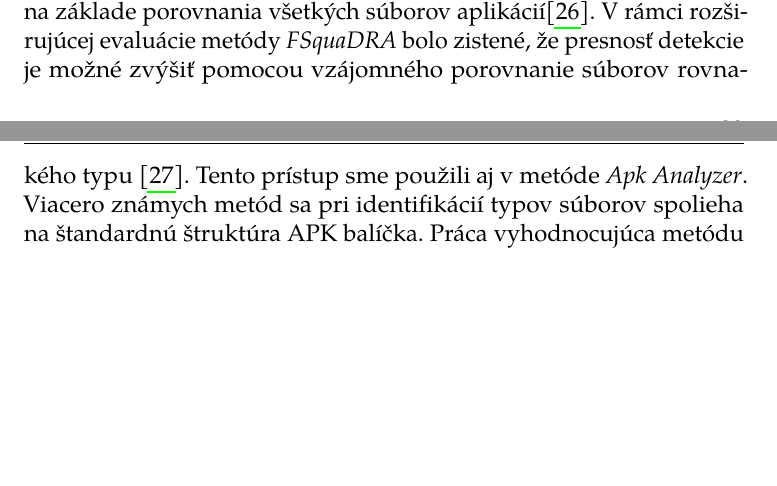
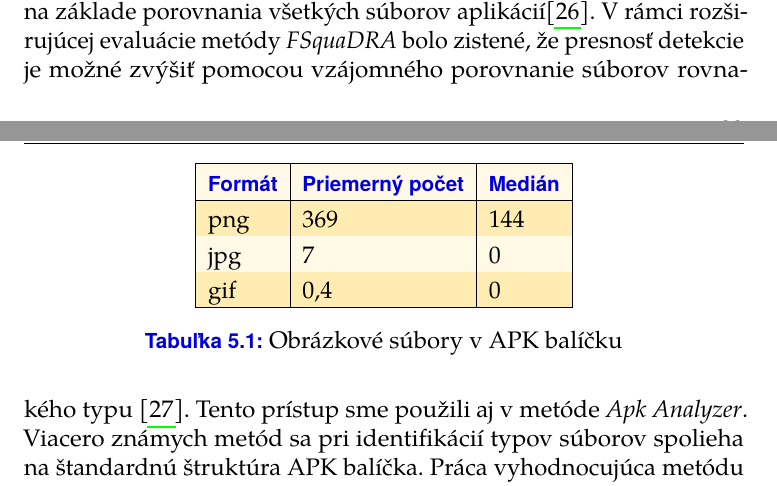
Before and after one commit to MartinStyk/MasterThesis, a LaTeX thesis (thesis.tex, which reads chapters/repackaging_apk_analyzer.tex): two parts of pages 40 and 41 of 48, joined at a grey line, cut so that both start at the same text, the shorter picture padded with empty space. Compiled offline with pdfLaTeX.

Commit message:
Add table with image formats in APK

```diff
--- a/chapters/repackaging_apk_analyzer.tex
+++ b/chapters/repackaging_apk_analyzer.tex
@@ -165,8 +165,20 @@ Navrhnutá metóda využíva pri detekcií prebalených aplikácií viacero dôl
 Tento predpoklad vychádza zo základného princípu prebalených aplikácií, ktoré využívajú popularitu originálnej aplikácie za účelom šírenia škodlivej funkcionality. Viaceré práce zaoberajúce sa touto problematikou dospeli k záveru, že počet prebalených aplikácií sa nachádza v rozmedzí medzi 5 až 13 percent \cite{Zhou2012}.
 
 \subsection*{Obrázkové súbory je možné použiť na detekciu prebalených aplikácií}
-Metóda detekcie prebalených APK súborov \zv{ImageStruct} založená na porovnaní vlastností obrázkov ukázala, že výskyt rovnakých obrázkov je silným indikátorom prebalenia aplikácie. Funkčnosť a presnosť tohto prístupu bola overená prostredníctvom porovnania s metódou založenou na analýze zdrojového kódu \cite{ImageStruct}. Podobné zistenia sú prezentované aj v rámci práce \zv{FSquaDRA}, ktorá detekuje prebalené kópie na základe porovnania všetkých súborov aplikácií\cite{Zhauniarovich2014}. V rámci rozširujúcej evaluácie metódy \zv{FSquaDRA} bolo zistené, že presnosť detekcie je možné zvýšiť pomocou vzájomného porovnanie súborov rovnakého typu~\cite{Gadyatskaya2016}. Tento prístup sme použili aj v metóde \zv{Apk Analyzer}. Viacero známych metód sa pri identifikácií typov súborov spolieha na štandardnú štruktúra APK balíčka. Práca vyhodnocujúca metódu \zv{FSquaDRA} využíva predpoklad, že obrázkové súbory sa nachádzajú v štandardnom priečinku \cesta{res/drawable}. Súborová štruktúra APK balíčka môže byť predmetom obfuskácie, ktorú využívajú vývojári za účelom skomplikovania reverzného inžinierstva, a útočníci prebaľujúci aplikácie za účelom odlíšenia kópie od originálu. Z tohto dôvodu používa náš prístup podobnosť všetkých súborov vo formáte \zv{png}. Intuícia za týmto návrhom je založená na pozorovaní, že pri obfuskácií môžu byť zmenené názvy priečinkov a súborov, avšak typ súboru zostáva rovnaký. V APK balíčku sa môžu nachádzať obrázkové súbory aj vo formáte \zv{jpg}. Analýzou zozbieraných aplikácií sa ukázalo, že zastúpenie formátu \zv{jpg} je minimálne. Preto sa naša metóda zameriava výhradne na \zv{png} obrázky.
-
+Metóda detekcie prebalených APK súborov \zv{ImageStruct} založená na porovnaní vlastností obrázkov ukázala, že výskyt rovnakých obrázkov je silným indikátorom prebalenia aplikácie. Funkčnosť a presnosť tohto prístupu bola overená prostredníctvom porovnania s metódou založenou na analýze zdrojového kódu \cite{ImageStruct}. Podobné zistenia sú prezentované aj v rámci práce \zv{FSquaDRA}, ktorá detekuje prebalené kópie na základe porovnania všetkých súborov aplikácií\cite{Zhauniarovich2014}. V rámci rozširujúcej evaluácie metódy \zv{FSquaDRA} bolo zistené, že presnosť detekcie je možné zvýšiť pomocou vzájomného porovnanie súborov rovnakého typu~\cite{Gadyatskaya2016}. Tento prístup sme použili aj v metóde \zv{Apk Analyzer}. Viacero známych metód sa pri identifikácií typov súborov spolieha na štandardnú štruktúra APK balíčka. Práca vyhodnocujúca metódu \zv{FSquaDRA} využíva predpoklad, že obrázkové súbory sa nachádzajú v štandardnom priečinku \cesta{res/drawable}. Súborová štruktúra APK balíčka môže byť predmetom obfuskácie, ktorú využívajú vývojári za účelom skomplikovania reverzného inžinierstva, a útočníci prebaľujúci aplikácie za účelom odlíšenia kópie od originálu. Z tohto dôvodu používa náš prístup podobnosť všetkých súborov vo formáte \zv{png}. Intuícia za týmto návrhom je založená na pozorovaní, že pri obfuskácií môžu byť zmenené názvy priečinkov a súborov, avšak typ súboru zostáva rovnaký. V APK balíčku sa môžu nachádzať obrázkové súbory aj v iných formátoch. Analýzou zozbieraných aplikácií sa ukázalo, že zastúpenie ostatných formátov je minimálne. Tabuľka \ref{images-apk} ukazuje zastúpenie formátov obrázkových súborov v analyzovanej vzorke 16\,700 aplikácií. Z dôvodu veľkého rozšírenia \zv{png} súborov, sa naša metóda zameriava výhradne na tento formát.
+\begin{table}[]
+\centering
+\label{images-apk}
+\begin{tabular}{|l|l|l|}
+\hline
+\textbf{Formát} & \textbf{Priemerný počet}  & \textbf{Medián}         \\ \hline
+png             & 369                       & 144         \\
+jpg             & 7                         & 0                 \\
+gif             & 0,4                       & 0             \\
+\hline
+\end{tabular}
+\caption{Obrázkové súbory v APK balíčku}
+\end{table}
 \subsection*{Pri prebaľovaní aplikácií sú obrázkové súbory nepozmenené}
 Navrhnutá metóda detekcie porovnáva obrázky na základe ich hashov. Aj malá úprava obrázku spôsobí kompletnú zmenu jeho hashu. Preto je pre navrhnutú metódu detekcie kľúčové, aby obrázky v prebalenej aplikácií zostali nezmenené. Skúmaním zmien vykonávaných pri prebaľovaní aplikácie sa zaoberala Olga Gadyatskaya a kolektív v roku 2016~\cite{Gadyatskaya2016}. V tomto období boli už k dispozícií viaceré metódy využívajúce na detekciu prebalených aplikácií podobnosť zdrojových súborov, vrátane metód \zv{FSquaDRA} a \zv{ImageStruct}. Napriek tomu výsledky výzkumu ukázali, že pri prebaľovaní zostávajú zdrojové súbory zvyčajne nemodifikované a útočníci najčastejšie modifikujú súbor \zv{classes.dex} a \zv{AndroidManifest.xml}. Tento fakt môžeme vysvetliť tak, že metódy založené na podobnosti zdrojových súborov nie sú v praxi veľmi rozšírené a útočníci ich nepovažujú za hrozbu ani napriek ich preukázanej kvalite. Preto sa pri prebaľovaní sústredia najmä na zmeny v zdrojovom kóde, a ostatné súbory zostávajú nepozmenené. Nasledujúca tabuľka \ref{repacakged-changes} zobrazuje typy súborov a pravdepodobnosť, že súbor daného typu je modifikovaný v prebalenej aplikácií.
 
```
Also changed, not shown: chapters/repackaging_zname_metody.tex (+2 -2 lines).
